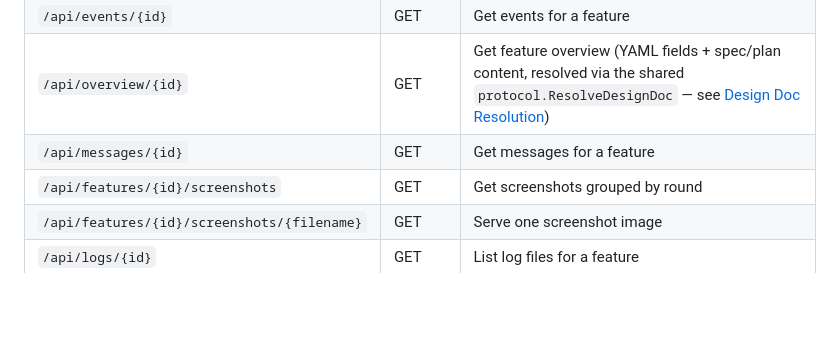
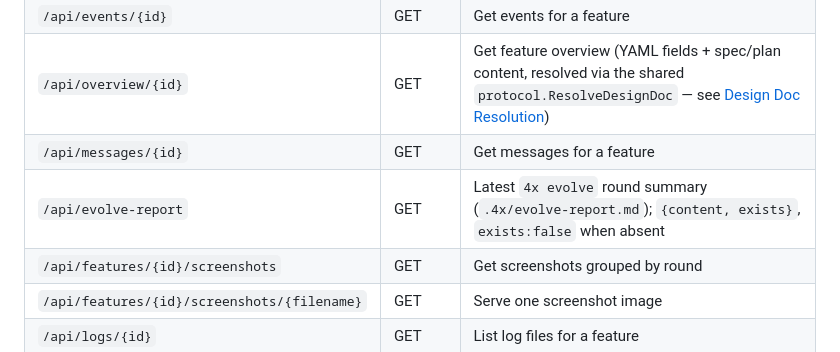
Before and after one commit to ggwhite/4x, a Markdown page: docs/guide/dashboard.md, the part around the change. Rendered like a GitHub page; blank space fills up the shorter version.

```diff
--- a/docs/guide/dashboard.md
+++ b/docs/guide/dashboard.md
@@ -71,6 +71,7 @@ Read-heavy endpoints (`/api/tasks`, `/api/overview`, `/api/projects`, `/api/sett
 | `/api/events/{id}` | GET | Get events for a feature |
 | `/api/overview/{id}` | GET | Get feature overview (YAML fields + spec/plan content, resolved via the shared `protocol.ResolveDesignDoc` — see [Design Doc Resolution](concepts.md#design-doc-resolution)) |
 | `/api/messages/{id}` | GET | Get messages for a feature |
+| `/api/evolve-report` | GET | Latest `4x evolve` round summary (`.4x/evolve-report.md`); `{content, exists}`, `exists:false` when absent |
 | `/api/features/{id}/screenshots` | GET | Get screenshots grouped by round |
 | `/api/features/{id}/screenshots/{filename}` | GET | Serve one screenshot image |
 | `/api/logs/{id}` | GET | List log files for a feature |
```
Also changed, not shown: docs/guide/cli.md (+40 -0 lines), docs/guide/concepts.md (+12 -0 lines).
